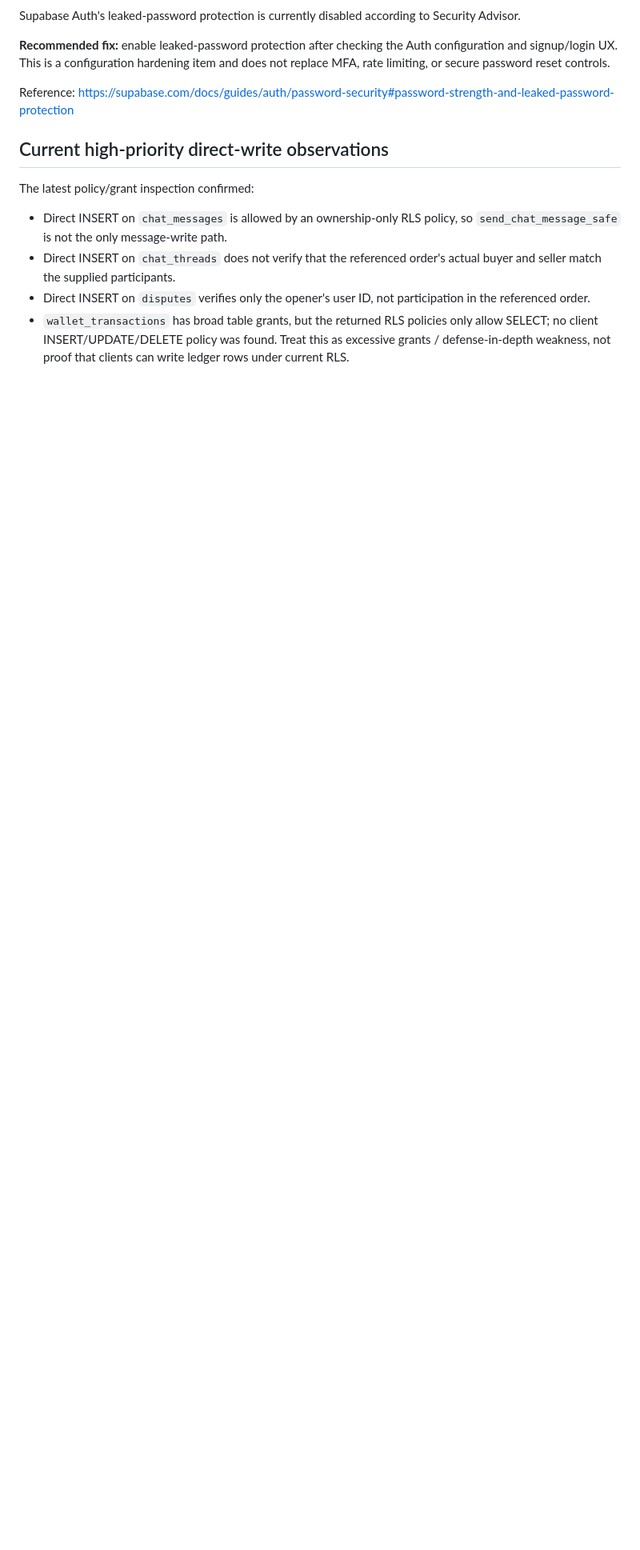
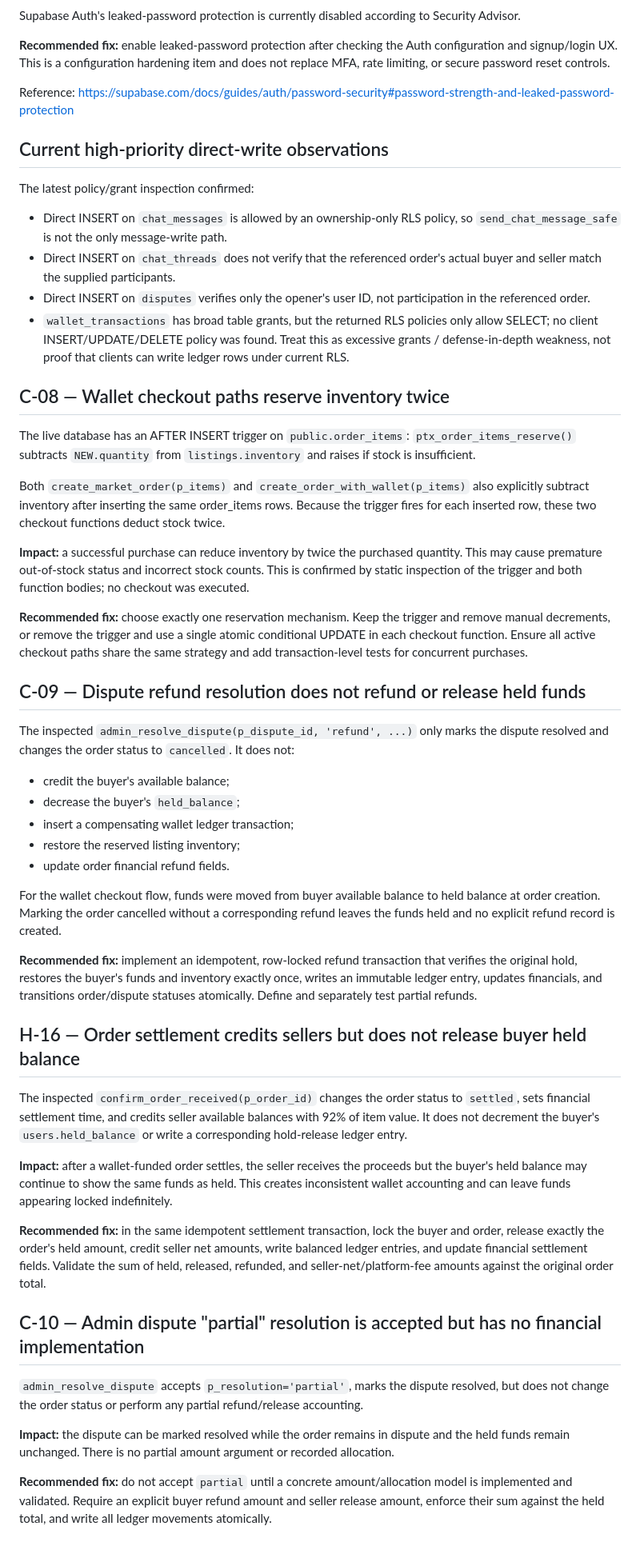
Before and after one commit to bosscobossco69-wq/cardora, a Markdown page: SECURITY_AUDIT.md, the part around the change. Shown at 80% size. Drawn GitHub-style; blank space fills up the shorter version.

Commit message:
docs: add inventory reservation and escrow settlement findings

```diff
--- a/SECURITY_AUDIT.md
+++ b/SECURITY_AUDIT.md
@@ -296,3 +296,44 @@ The latest policy/grant inspection confirmed:
 - Direct INSERT on `chat_threads` does not verify that the referenced order's actual buyer and seller match the supplied participants.
 - Direct INSERT on `disputes` verifies only the opener's user ID, not participation in the referenced order.
 - `wallet_transactions` has broad table grants, but the returned RLS policies only allow SELECT; no client INSERT/UPDATE/DELETE policy was found. Treat this as excessive grants / defense-in-depth weakness, not proof that clients can write ledger rows under current RLS.
+
+
+## C-08 — Wallet checkout paths reserve inventory twice
+
+The live database has an AFTER INSERT trigger on `public.order_items`:
+`ptx_order_items_reserve()` subtracts `NEW.quantity` from `listings.inventory` and raises if stock is insufficient.
+
+Both `create_market_order(p_items)` and `create_order_with_wallet(p_items)` also explicitly subtract inventory after inserting the same order_items rows. Because the trigger fires for each inserted row, these two checkout functions deduct stock twice.
+
+**Impact:** a successful purchase can reduce inventory by twice the purchased quantity. This may cause premature out-of-stock status and incorrect stock counts. This is confirmed by static inspection of the trigger and both function bodies; no checkout was executed.
+
+**Recommended fix:** choose exactly one reservation mechanism. Keep the trigger and remove manual decrements, or remove the trigger and use a single atomic conditional UPDATE in each checkout function. Ensure all active checkout paths share the same strategy and add transaction-level tests for concurrent purchases.
+
+## C-09 — Dispute refund resolution does not refund or release held funds
+
+The inspected `admin_resolve_dispute(p_dispute_id, 'refund', ...)` only marks the dispute resolved and changes the order status to `cancelled`. It does not:
+- credit the buyer's available balance;
+- decrease the buyer's `held_balance`;
+- insert a compensating wallet ledger transaction;
+- restore the reserved listing inventory;
+- update order financial refund fields.
+
+For the wallet checkout flow, funds were moved from buyer available balance to held balance at order creation. Marking the order cancelled without a corresponding refund leaves the funds held and no explicit refund record is created.
+
+**Recommended fix:** implement an idempotent, row-locked refund transaction that verifies the original hold, restores the buyer's funds and inventory exactly once, writes an immutable ledger entry, updates financials, and transitions order/dispute statuses atomically. Define and separately test partial refunds.
+
+## H-16 — Order settlement credits sellers but does not release buyer held balance
+
+The inspected `confirm_order_received(p_order_id)` changes the order status to `settled`, sets financial settlement time, and credits seller available balances with 92% of item value. It does not decrement the buyer's `users.held_balance` or write a corresponding hold-release ledger entry.
+
+**Impact:** after a wallet-funded order settles, the seller receives the proceeds but the buyer's held balance may continue to show the same funds as held. This creates inconsistent wallet accounting and can leave funds appearing locked indefinitely.
+
+**Recommended fix:** in the same idempotent settlement transaction, lock the buyer and order, release exactly the order's held amount, credit seller net amounts, write balanced ledger entries, and update financial settlement fields. Validate the sum of held, released, refunded, and seller-net/platform-fee amounts against the original order total.
+
+## C-10 — Admin dispute "partial" resolution is accepted but has no financial implementation
+
+`admin_resolve_dispute` accepts `p_resolution='partial'`, marks the dispute resolved, but does not change the order status or perform any partial refund/release accounting.
+
+**Impact:** the dispute can be marked resolved while the order remains in dispute and the held funds remain unchanged. There is no partial amount argument or recorded allocation.
+
+**Recommended fix:** do not accept `partial` until a concrete amount/allocation model is implemented and validated. Require an explicit buyer refund amount and seller release amount, enforce their sum against the held total, and write all ledger movements atomically.
```
